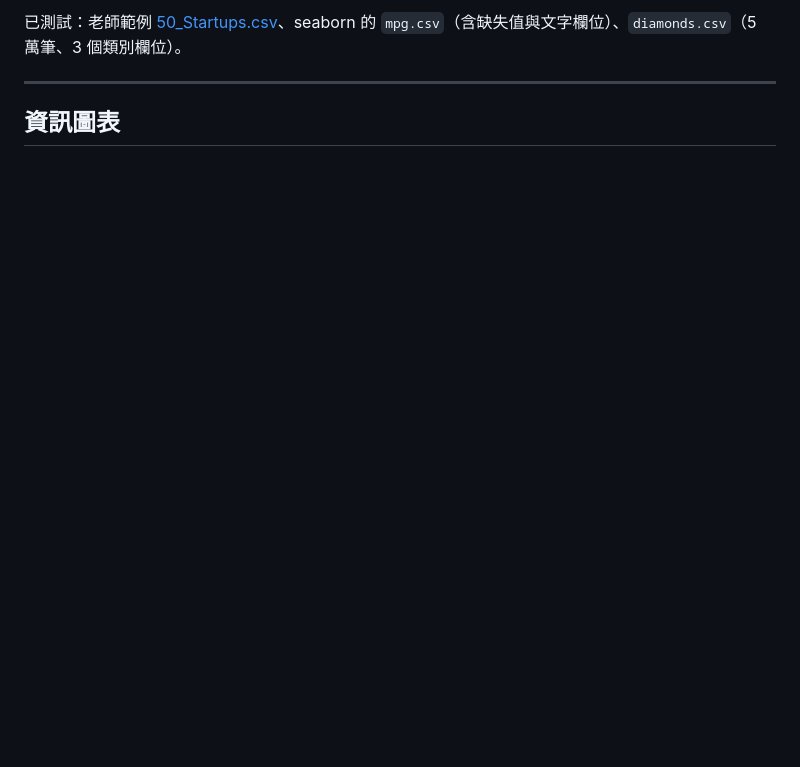
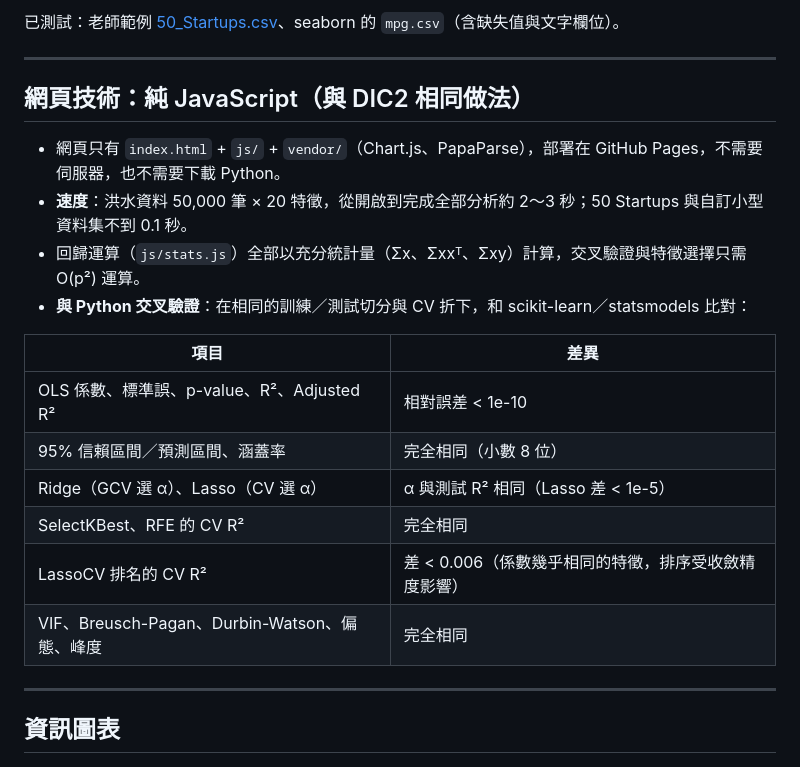
Before and after one commit to EasyBoy5566/AIoT-HW2, a Markdown page: README.md, the part around one of its changes. GitHub-like rendering; blank space fills up the shorter version.

```diff
--- a/README.md
+++ b/README.md
@@ -33,5 +34,23 @@
 
-已測試：老師範例 [50_Startups.csv](https://raw.githubusercontent.com/Avik-Jain/100-Days-Of-ML-Code/master/datasets/50_Startups.csv)、seaborn 的 `mpg.csv`（含缺失值與文字欄位）、`diamonds.csv`（5 萬筆、3 個類別欄位）。
+已測試：老師範例 [50_Startups.csv](https://raw.githubusercontent.com/Avik-Jain/100-Days-Of-ML-Code/master/datasets/50_Startups.csv)、seaborn 的 `mpg.csv`（含缺失值與文字欄位）。
+
+---
+
+## 網頁技術：純 JavaScript（與 DIC2 相同做法）
+
+- 網頁只有 `index.html` + `js/` + `vendor/`（Chart.js、PapaParse），部署在 GitHub Pages，不需要伺服器，也不需要下載 Python。
+- **速度**：洪水資料 50,000 筆 × 20 特徵，從開啟到完成全部分析約 2～3 秒；50 Startups 與自訂小型資料集不到 0.1 秒。
+- 回歸運算（`js/stats.js`）全部以充分統計量（Σx、Σxxᵀ、Σxy）計算，交叉驗證與特徵選擇只需 O(p²) 運算。
+- **與 Python 交叉驗證**：在相同的訓練／測試切分與 CV 折下，和 scikit-learn／statsmodels 比對：
+
+| 項目 | 差異 |
+|---|---|
+| OLS 係數、標準誤、p-value、R²、Adjusted R² | 相對誤差 < 1e-10 |
+| 95% 信賴區間／預測區間、涵蓋率 | 完全相同（小數 8 位） |
+| Ridge（GCV 選 α）、Lasso（CV 選 α） | α 與測試 R² 相同（Lasso 差 < 1e-5） |
+| SelectKBest、RFE 的 CV R² | 完全相同 |
+| LassoCV 排名的 CV R² | 差 < 0.006（係數幾乎相同的特徵，排序受收斂精度影響） |
+| VIF、Breusch-Pagan、Durbin-Watson、偏態、峰度 | 完全相同 |
 
 ---
 
```
Also changed, not shown: other parts of README.md (+24 -14 lines), images/01_home.png, images/02_dropdown.png, images/03_feature_selection.png, images/04_prediction_interval.png, images/05_custom_dataset.png, 7 other files.
